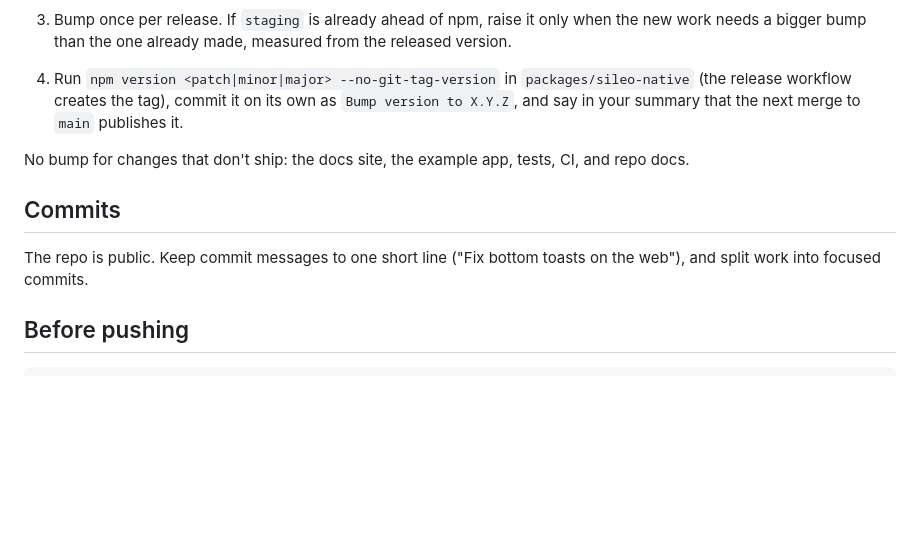
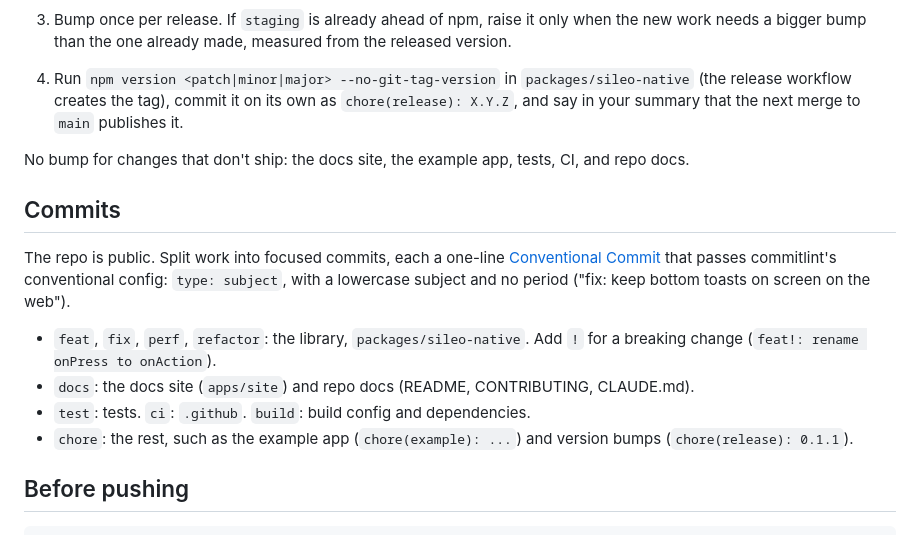
Before and after one commit to bbrainttech/sileo-native, a Markdown page: CLAUDE.md, the part around the change. GitHub-like rendering; blank space fills up the shorter version.

Commit message:
docs: require conventional commit messages
Co-Authored-By: Claude Opus 5.5 <noreply@anthropic.com>

```diff
--- a/CLAUDE.md
+++ b/CLAUDE.md
@@ -43,7 +43,7 @@ peer dependencies or files), finish the task by bumping
    from the released version.
 4. Run `npm version <patch|minor|major> --no-git-tag-version` in
    `packages/sileo-native` (the release workflow creates the tag), commit it on
-   its own as `Bump version to X.Y.Z`, and say in your summary that the next
+   its own as `chore(release): X.Y.Z`, and say in your summary that the next
    merge to `main` publishes it.
 
 No bump for changes that don't ship: the docs site, the example app, tests, CI,
@@ -51,8 +51,18 @@ and repo docs.
 
 ## Commits
 
-The repo is public. Keep commit messages to one short line ("Fix bottom toasts on
-the web"), and split work into focused commits.
+The repo is public. Split work into focused commits, each a one-line
+[Conventional Commit](https://www.conventionalcommits.org) that passes
+commitlint's conventional config: `type: subject`, with a lowercase subject and
+no period ("fix: keep bottom toasts on screen on the web").
+
+- `feat`, `fix`, `perf`, `refactor`: the library, `packages/sileo-native`. Add
+  `!` for a breaking change (`feat!: rename onPress to onAction`).
+- `docs`: the docs site (`apps/site`) and repo docs (README, CONTRIBUTING,
+  CLAUDE.md).
+- `test`: tests. `ci`: `.github`. `build`: build config and dependencies.
+- `chore`: the rest, such as the example app (`chore(example): ...`) and
+  version bumps (`chore(release): 0.1.1`).
 
 ## Before pushing
 
```
